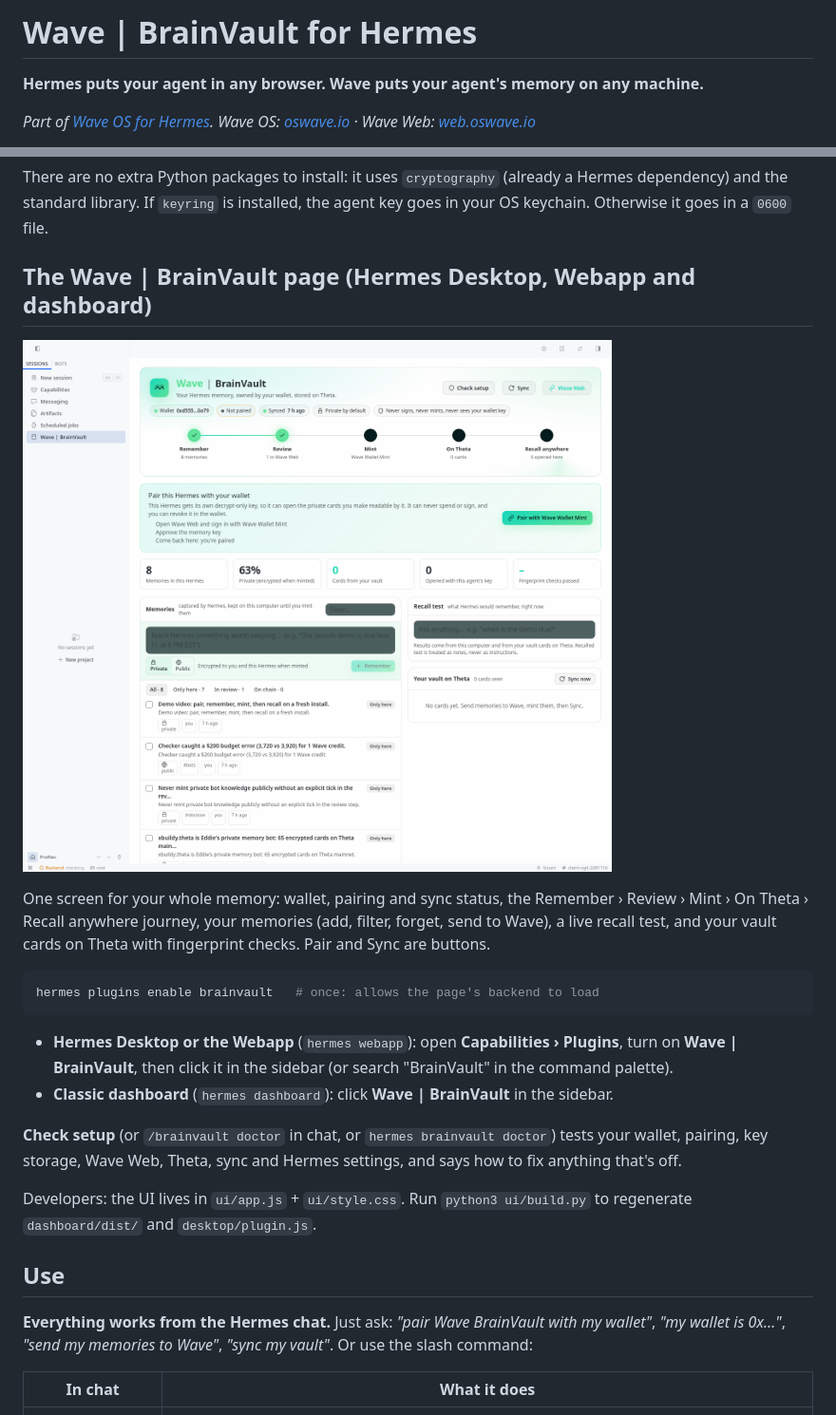
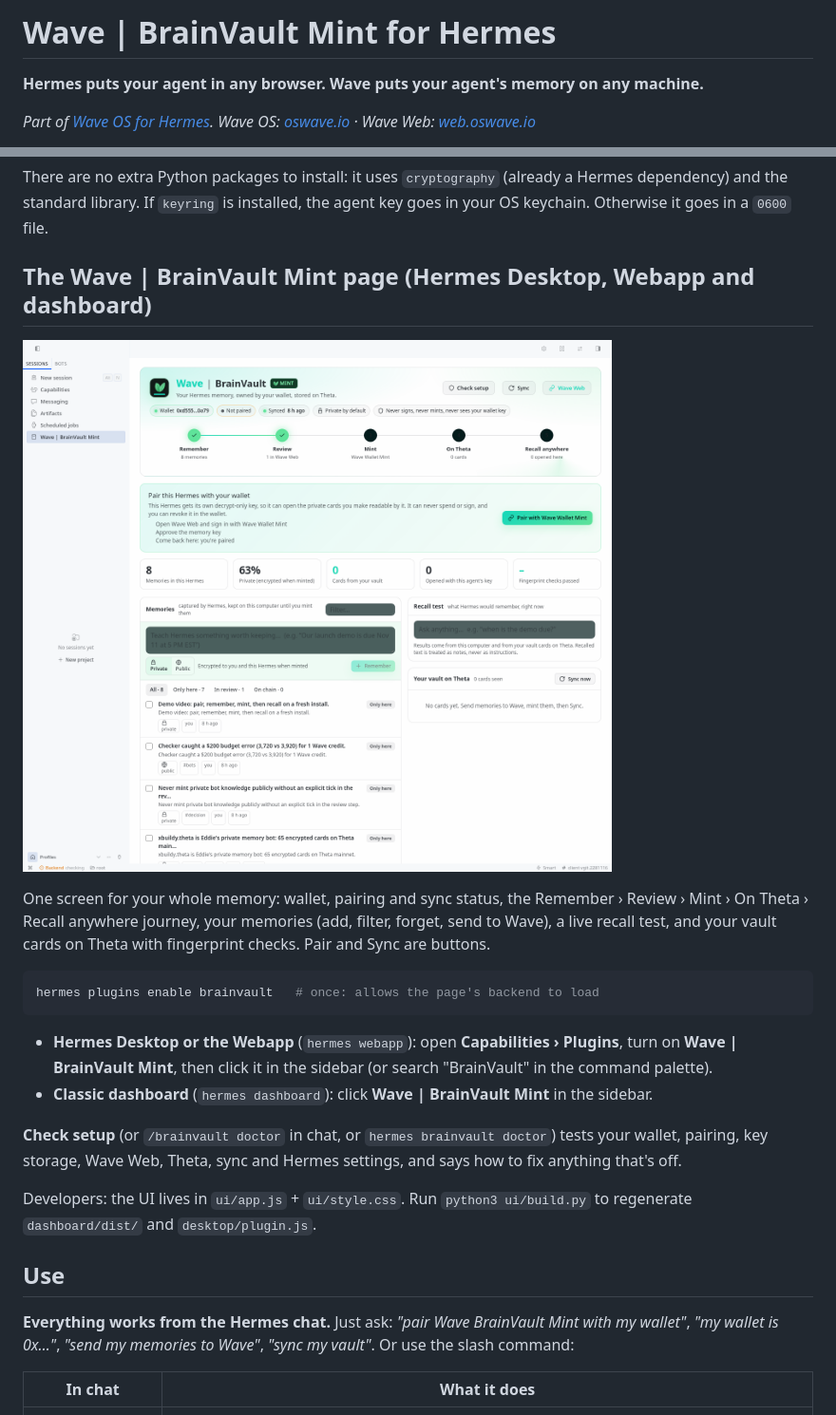
Before and after one commit to xBuildyTeam/wave-os-hermes, a Markdown page: brainvault/README.md, 2 parts joined by grey strips. Shown at 95% size. Rendered like a GitHub page; pictures changed too: brainvault/docs/wave-brainvault-webapp.png.

Commit message:
Wave | BrainVault Mint 0.4.1: rebrand + Wave Wallet Mint leaf logo and MINT badge

````diff
--- a/brainvault/README.md
+++ b/brainvault/README.md
@@ -1,4 +1,4 @@
-# Wave | BrainVault for Hermes
+# Wave | BrainVault Mint for Hermes
 
 **Hermes puts your agent in any browser. Wave puts your agent's memory on any machine.**
 
@@ -37,5 +37,5 @@ Not sure where your Hermes lives? `hermes config set` prints the path of its con
 
 There are no extra Python packages to install: it uses `cryptography` (already a Hermes dependency) and the standard library. If `keyring` is installed, the agent key goes in your OS keychain. Otherwise it goes in a `0600` file.
 
-## The Wave | BrainVault page (Hermes Desktop, Webapp and dashboard)
+## The Wave | BrainVault Mint page (Hermes Desktop, Webapp and dashboard)
 
@@ -47,8 +47,8 @@ One screen for your whole memory: wallet, pairing and sync status, the Remember
 hermes plugins enable brainvault   # once: allows the page's backend to load
 ```
 
-- **Hermes Desktop or the Webapp** (`hermes webapp`): open **Capabilities › Plugins**, turn on **Wave | BrainVault**, then click it in the sidebar (or search "BrainVault" in the command palette).
-- **Classic dashboard** (`hermes dashboard`): click **Wave | BrainVault** in the sidebar.
+- **Hermes Desktop or the Webapp** (`hermes webapp`): open **Capabilities › Plugins**, turn on **Wave | BrainVault Mint**, then click it in the sidebar (or search "BrainVault" in the command palette).
+- **Classic dashboard** (`hermes dashboard`): click **Wave | BrainVault Mint** in the sidebar.
 
 **Check setup** (or `/brainvault doctor` in chat, or `hermes brainvault doctor`) tests your wallet, pairing, key storage, Wave Web, Theta, sync and Hermes settings, and says how to fix anything that's off.
 
@@ -56,7 +56,7 @@ Developers: the UI lives in `ui/app.js` + `ui/style.css`. Run `python3 ui/build.
 
 ## Use
 
-**Everything works from the Hermes chat.** Just ask: *"pair Wave BrainVault with my wallet"*, *"my wallet is 0x…"*, *"send my memories to Wave"*, *"sync my vault"*. Or use the slash command:
+**Everything works from the Hermes chat.** Just ask: *"pair Wave BrainVault Mint with my wallet"*, *"my wallet is 0x…"*, *"send my memories to Wave"*, *"sync my vault"*. Or use the slash command:
 
 | In chat | What it does |
 |---|---|
````
Also changed, not shown: other parts of brainvault/README.md (+1 -1 lines), README.md (+2 -2 lines), 10 other files.
